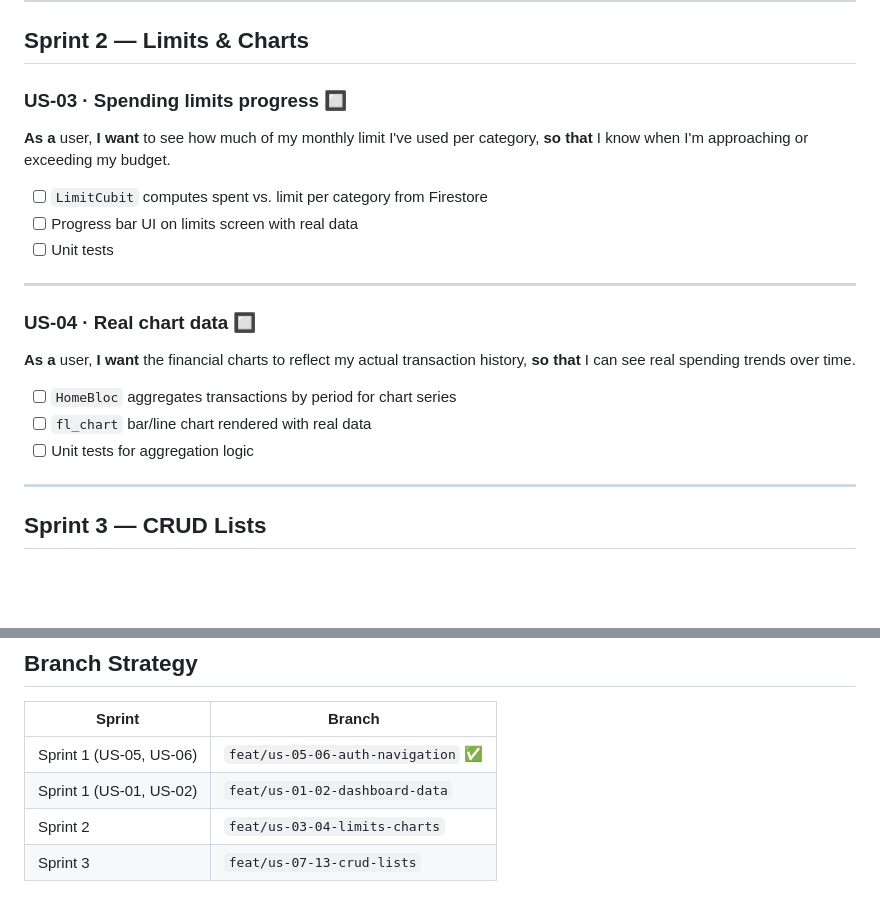
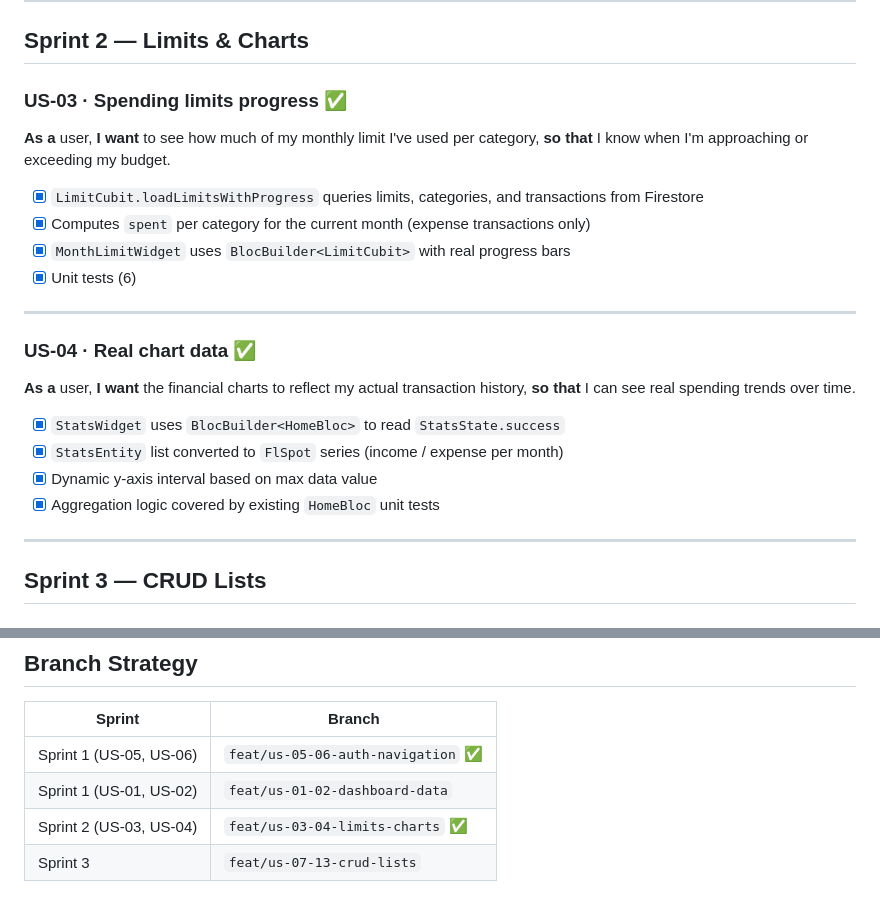
Before and after one commit to Arthurlima544/afc, a Markdown page: ROADMAP.md, 2 parts joined by grey strips. Rendered like a GitHub page; blank space fills up the shorter version.

Commit message:
chore: mark Sprint 2 complete in ROADMAP.md

```diff
--- a/ROADMAP.md
+++ b/ROADMAP.md
@@ -56,23 +56,25 @@ Build a complete personal finance management app where users can:
 
 ## Sprint 2 — Limits & Charts
 
-### US-03 · Spending limits progress 🔲
+### US-03 · Spending limits progress ✅
 **As a** user, **I want** to see how much of my monthly limit I've used per category,
 **so that** I know when I'm approaching or exceeding my budget.
 
-- [ ] `LimitCubit` computes spent vs. limit per category from Firestore
-- [ ] Progress bar UI on limits screen with real data
-- [ ] Unit tests
+- [x] `LimitCubit.loadLimitsWithProgress` queries limits, categories, and transactions from Firestore
+- [x] Computes `spent` per category for the current month (expense transactions only)
+- [x] `MonthLimitWidget` uses `BlocBuilder<LimitCubit>` with real progress bars
+- [x] Unit tests (6)
 
 ---
 
-### US-04 · Real chart data 🔲
+### US-04 · Real chart data ✅
 **As a** user, **I want** the financial charts to reflect my actual transaction history,
 **so that** I can see real spending trends over time.
 
-- [ ] `HomeBloc` aggregates transactions by period for chart series
-- [ ] `fl_chart` bar/line chart rendered with real data
-- [ ] Unit tests for aggregation logic
+- [x] `StatsWidget` uses `BlocBuilder<HomeBloc>` to read `StatsState.success`
+- [x] `StatsEntity` list converted to `FlSpot` series (income / expense per month)
+- [x] Dynamic y-axis interval based on max data value
+- [x] Aggregation logic covered by existing `HomeBloc` unit tests
 
 ---
 
@@ -117,5 +119,5 @@ Build a complete personal finance management app where users can:
 |--------|--------|
 | Sprint 1 (US-05, US-06) | `feat/us-05-06-auth-navigation` ✅ |
 | Sprint 1 (US-01, US-02) | `feat/us-01-02-dashboard-data` |
-| Sprint 2 | `feat/us-03-04-limits-charts` |
+| Sprint 2 (US-03, US-04) | `feat/us-03-04-limits-charts` ✅ |
 | Sprint 3 | `feat/us-07-13-crud-lists` |
```
